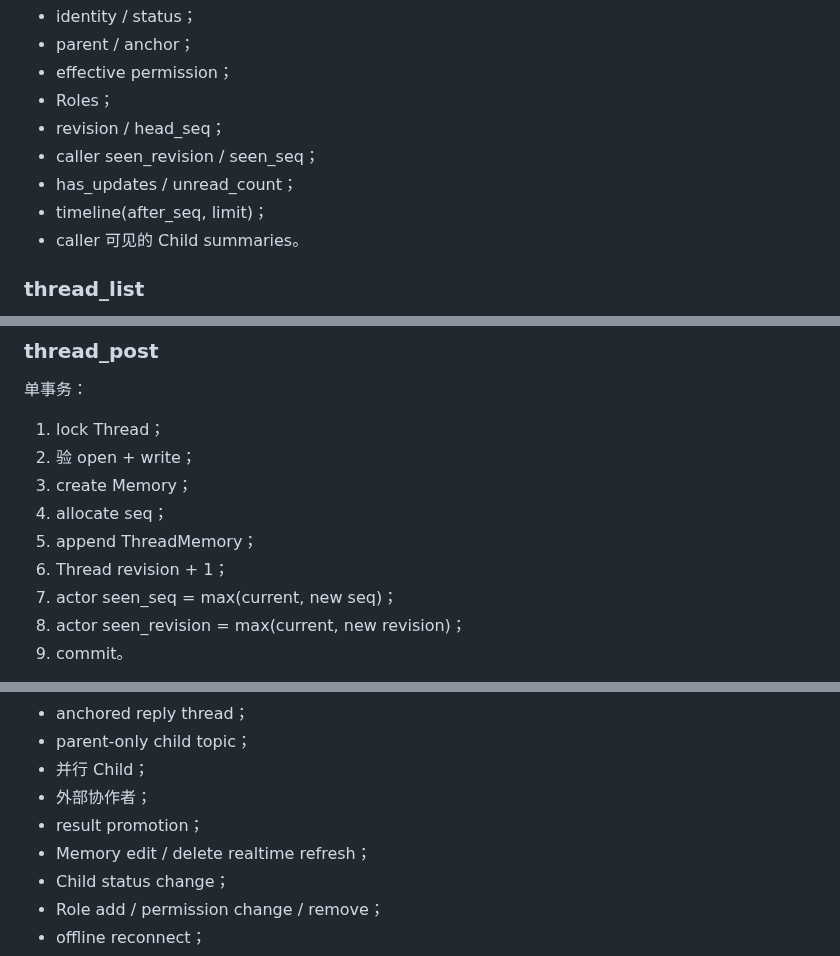
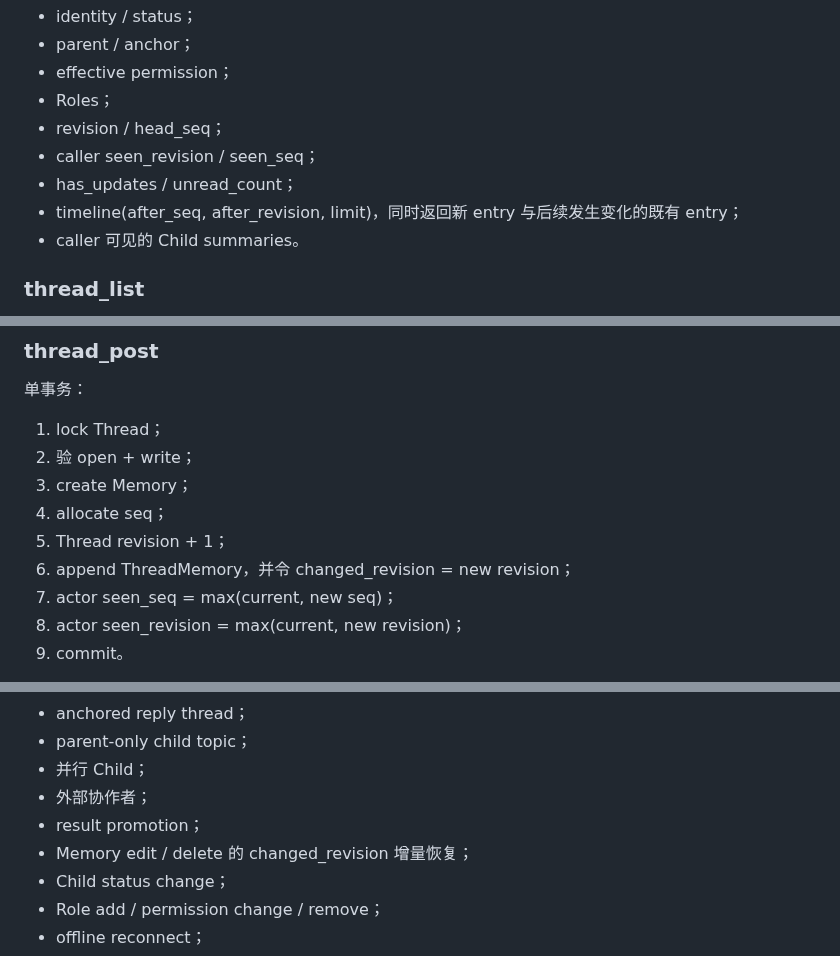
Before and after one commit to samelabs/Kungfu, a Markdown page: docs/thread-dev-plan.md, 3 parts joined by grey strips. GitHub-like rendering.

```diff
--- a/docs/thread-dev-plan.md
+++ b/docs/thread-dev-plan.md
@@ -196,7 +199,7 @@ Child：
 - revision / head_seq；
 - caller seen_revision / seen_seq；
 - has_updates / unread_count；
-- timeline(after_seq, limit)；
+- timeline(after_seq, after_revision, limit)，同时返回新 entry 与后续发生变化的既有 entry；
 - caller 可见的 Child summaries。
 
 ### thread_list
@@ -219,8 +222,8 @@ Child：
 2. 验 open + write；
 3. create Memory；
 4. allocate seq；
-5. append ThreadMemory；
-6. Thread revision + 1；
+5. Thread revision + 1；
+6. append ThreadMemory，并令 changed_revision = new revision；
 7. actor seen_seq = max(current, new seq)；
 8. actor seen_revision = max(current, new revision)；
 9. commit。
@@ -380,7 +385,7 @@ thread_post 使用独立通讯写入 bucket，阈值集中配置。
 - 并行 Child；
 - 外部协作者；
 - result promotion；
-- Memory edit / delete realtime refresh；
+- Memory edit / delete 的 changed_revision 增量恢复；
 - Child status change；
 - Role add / permission change / remove；
 - offline reconnect；
```
Also changed, not shown: other parts of docs/thread-dev-plan.md (+13 -8 lines).
